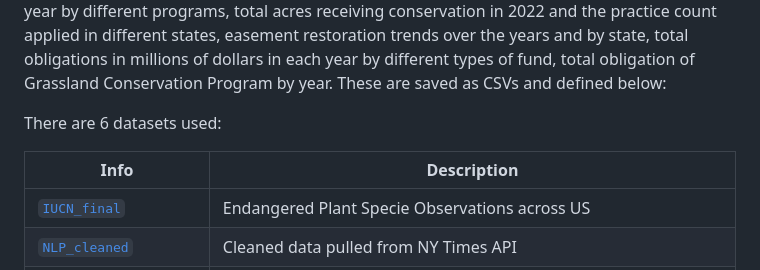
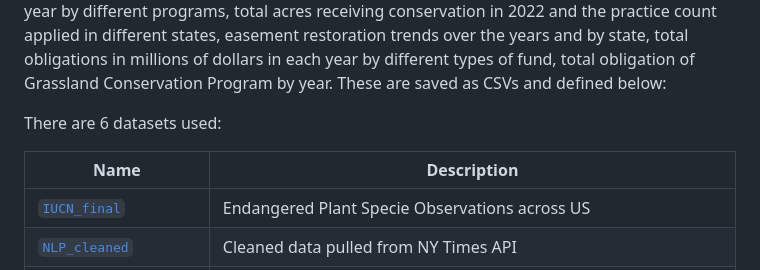
Before and after one commit to QMSS-G5063-2023/GroupC_Cruel_World_for_EndangeredPlants, a Markdown page: README.md, the part around the change. Drawn GitHub-style.

```diff
--- a/README.md
+++ b/README.md
@@ -27,7 +27,7 @@ We used ['GBIF'](https://www.gbif.org/occurrence/search) to get data on plant sp
 
 There are 6 datasets used:
 
-| Info                  | Description |
+| Name                  | Description |
 |-------------------------------|-------------|
 | [`IUCN_final`](https://github.com/QMSS-G5063-2023/GroupC_Cruel_World_for_EndangeredPlants/blob/main/data/IUCN_final.csv.zip) | Endangered Plant Specie Observations across US |
 | [`NLP_cleaned`](https://github.com/QMSS-G5063-2023/GroupC_Cruel_World_for_EndangeredPlants/blob/main/Final/cleaned_data/NLP_cleaned.csv) | Cleaned data pulled from NY Times API |
```
